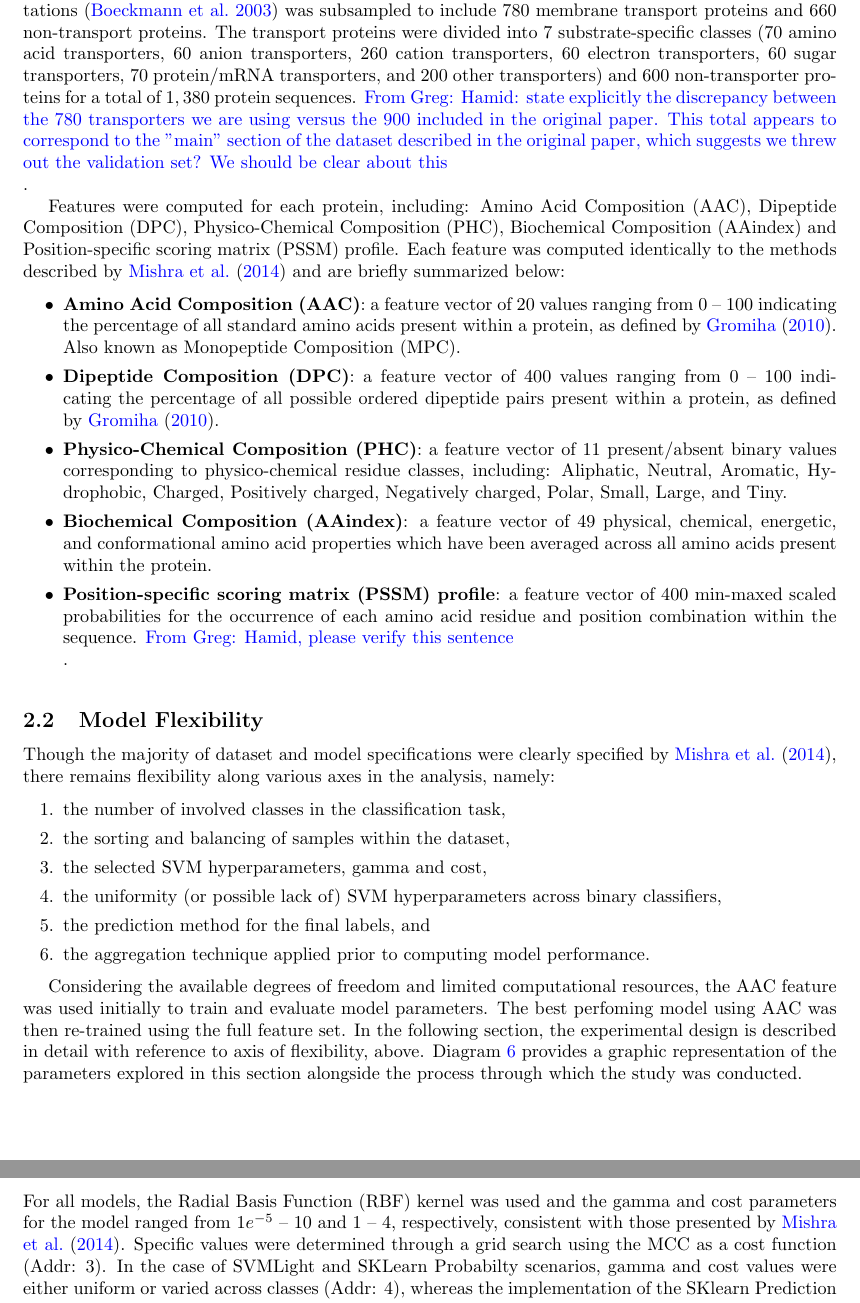
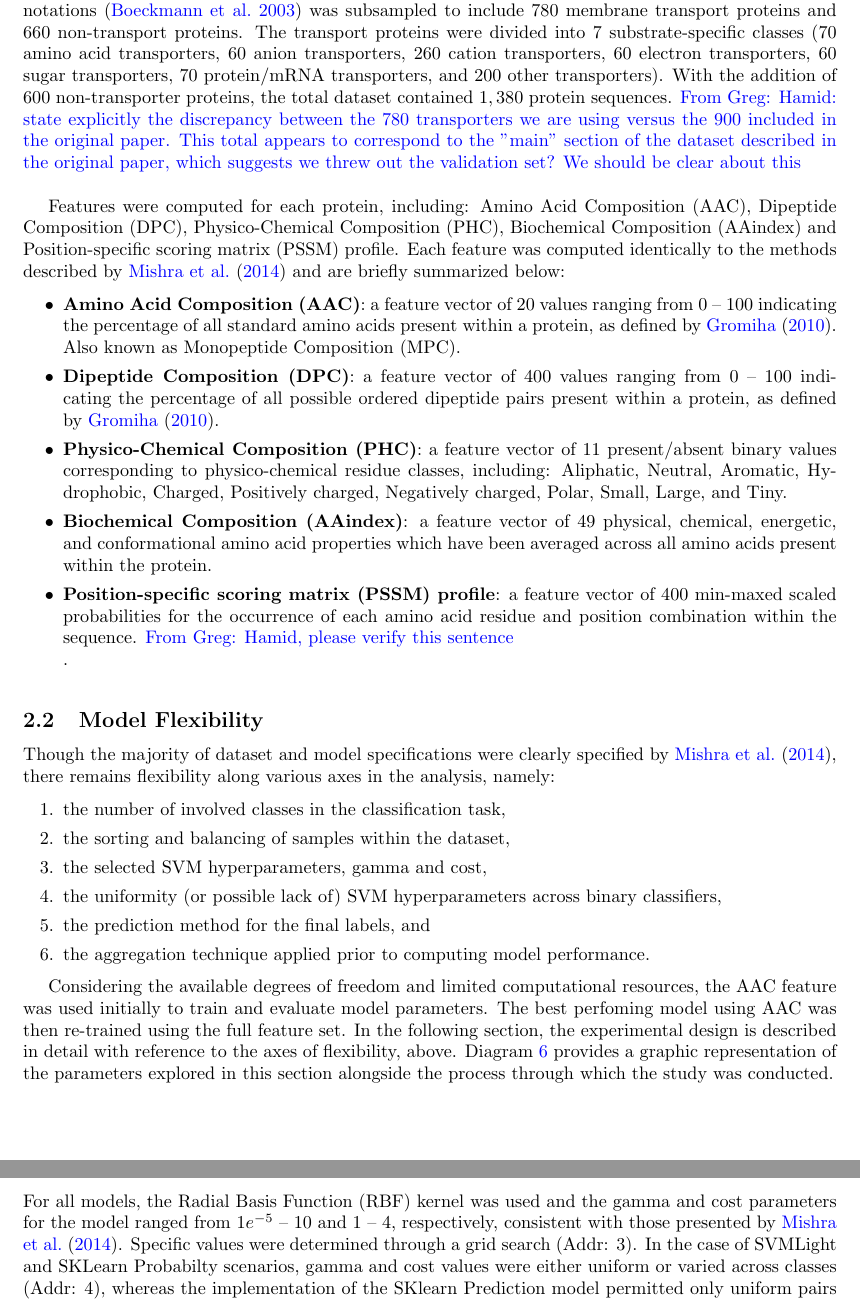
Before and after one commit to big-data-lab-team/reproducibility-bioinfo, a LaTeX document (paper/main.tex, which reads paper/sections/materials.tex): two parts of pages 2 and 3 of 18, joined at a grey line, cut so that both start at the same text. Compiled offline with pdfLaTeX.

Commit message:
grammar fixes

```diff
--- a/paper/sections/materials.tex
+++ b/paper/sections/materials.tex
@@ -13,10 +13,11 @@ The SwissProt UniProt database consisting of $10,780$ proteins with rich sequenc
 annotations~\citep{boeckmann2003swiss} was subsampled to include $780$ membrane transport proteins and $660$
 non-transport proteins. The transport proteins were divided into $7$ substrate-specific classes ($70$ amino acid
 transporters, $60$ anion transporters, $260$ cation transporters, $60$ electron transporters, $60$ sugar
-transporters, $70$ protein/mRNA transporters, and $200$ other transporters) and 600 non-transporter proteins for a
-total of $1,380$ protein sequences. \GK{Hamid: state explicitly the discrepancy between the 780 transporters we are
-using versus the 900 included in the original paper. This total appears to correspond to the ''main'' section of the
-dataset described in the original paper, which suggests we threw out the validation set? We should be clear about this}.
+transporters, $70$ protein/mRNA transporters, and $200$ other transporters). With the addition of 600 non-transporter
+proteins, the total dataset contained $1,380$ protein sequences. \GK{Hamid: state explicitly the discrepancy between
+the 780 transporters we are using versus the 900 included in the original paper. This total appears to correspond to
+the ''main'' section of the dataset described in the original paper, which suggests we threw out the validation set?
+We should be clear about this}
 
 Features were computed for each protein, including: Amino Acid Composition (AAC), Dipeptide Composition (DPC),
 Physico-Chemical Composition (PHC), Biochemical Composition (AAindex) and Position-specific scoring matrix (PSSM)
@@ -56,7 +57,7 @@ remains flexibility along various axes in the analysis, namely:
 
 Considering the available degrees of freedom and limited computational resources, the AAC feature was used initially
 to train and evaluate model parameters. The best perfoming model using AAC was then re-trained using the full feature
-set. In the following section, the experimental design is described in detail with reference to axis of flexibility,
+set. In the following section, the experimental design is described in detail with reference to the axes of flexibility,
 above. Diagram~\ref{sec:supporingMaterials} provides a graphic representation of the parameters explored in this
 section alongside the process through which the study was conducted.
 
@@ -83,9 +84,9 @@ samples to $60$ observations per class. This resulted in $6$ distinct training m
 \subsubsection{Model Hyperparameters}
 For all models, the Radial Basis Function (RBF) kernel was used and the gamma and cost parameters for the model ranged
 from $1e^{-5}$ -- $10$ and $1$ -- $4$, respectively, consistent with those presented by~\cite{mishra2014prediction}.
-Specific values were determined through a grid search using the MCC as a cost function (Addr: 3). In the case of
-SVMLight and SKLearn Probabilty scenarios, gamma and cost values were either uniform or varied across classes (Addr: 4),
-whereas the implementation of the SKlearn Prediction model permitted only uniform pairs across all classes.
+Specific values were determined through a grid search (Addr: 3). In the case of SVMLight and SKLearn Probabilty
+scenarios, gamma and cost values were either uniform or varied across classes (Addr: 4), whereas the implementation of
+the SKlearn Prediction model permitted only uniform pairs across all classes.
 
 \subsubsection{Performance Evaluation}
 In the case of both the SVMLight and SKlearn Probability models, the resulting classification and performance for each
```
